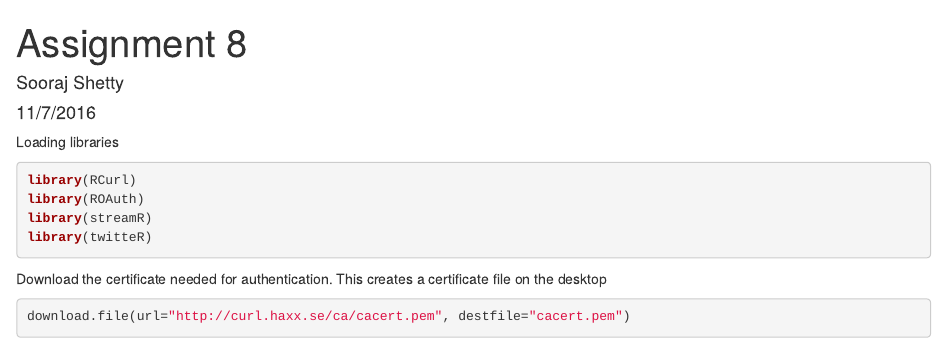
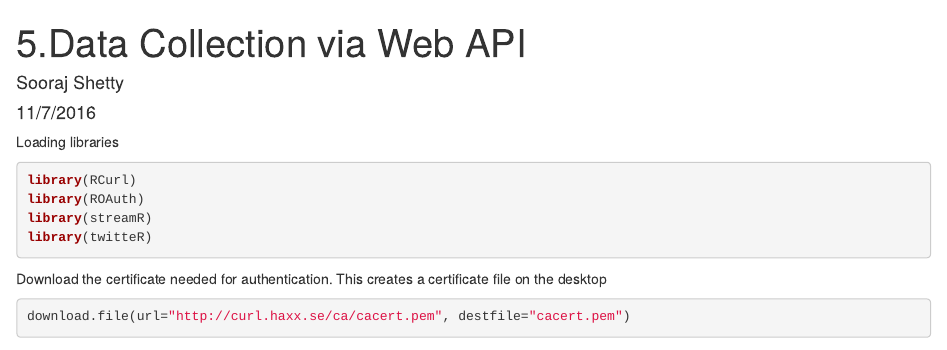
Before and after one commit to SoorajRS/Collecting-Storing-and-Retrieving-Data, an R Markdown document (5.Data Collection via Web API.Rmd): the page in a window 1100 px wide, from its top. Rendered offline with R 4.5, knitr and Pandoc, with nearby package versions; some code elsewhere in the file could not run offline.

Commit message:
Update and rename Shetty_S_8.Rmd to 5.Data Collection via Web API.Rmd

```diff
--- a/Shetty_S_8.Rmd
+++ b/5.Data Collection via Web API.Rmd
@@ -1,5 +1,5 @@
 ---
-title: "Assignment 8"
+title: "5.Data Collection via Web API"
 author: "Sooraj Shetty"
 date: "11/7/2016"
 output: html_document
```
